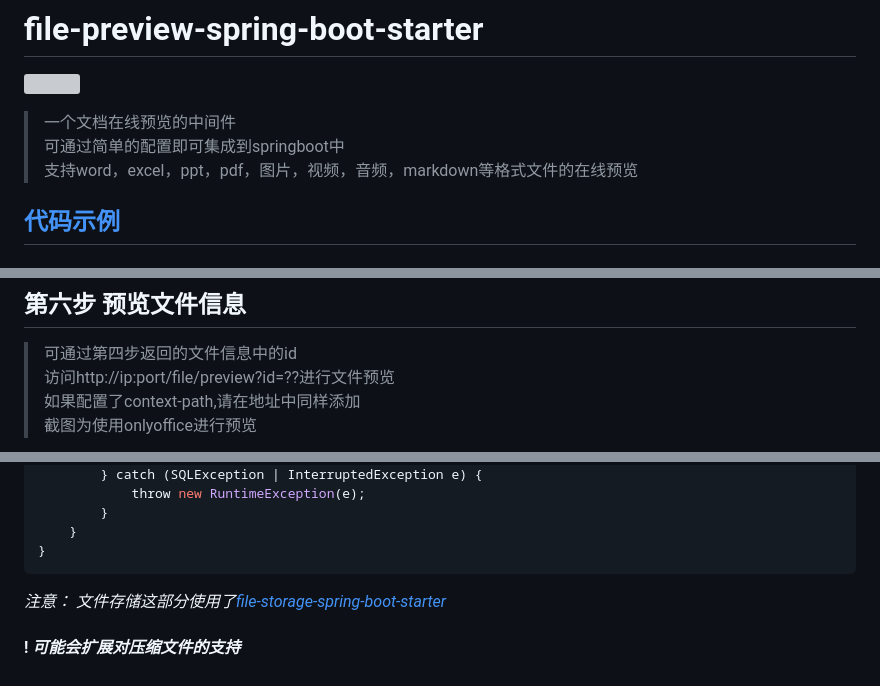
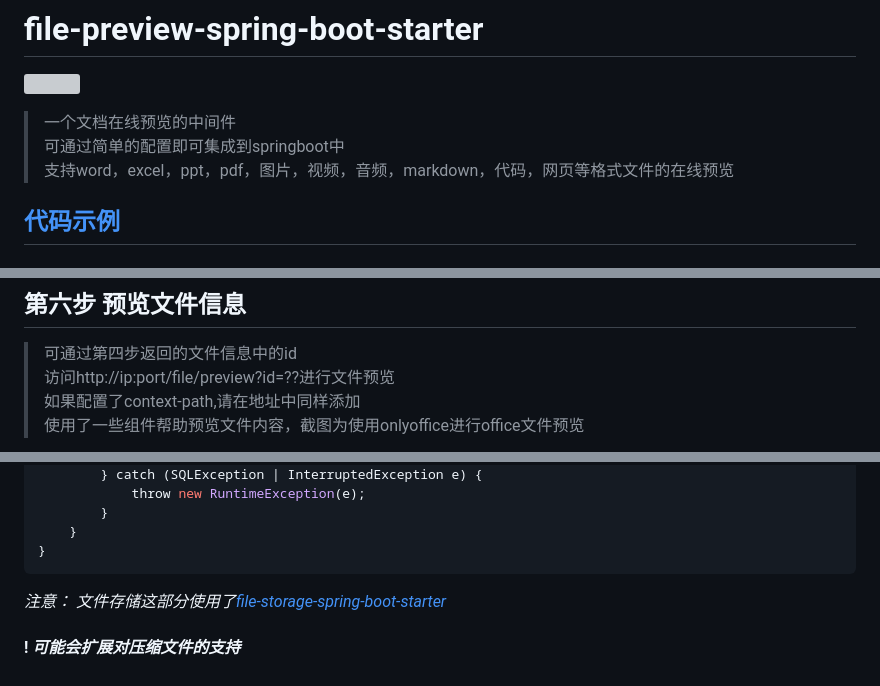
Before and after one commit to wb04307201/file-preview-spring-boot-starter, a Markdown page: README.md, 3 parts joined by grey strips. GitHub-like rendering; grey boxes are pictures that could not be loaded.

````diff
--- a/README.md
+++ b/README.md
@@ -4,7 +4,7 @@
 
 > 一个文档在线预览的中间件
 > 可通过简单的配置即可集成到springboot中
-> 支持word，excel，ppt，pdf，图片，视频，音频，markdown等格式文件的在线预览
+> 支持word，excel，ppt，pdf，图片，视频，音频，markdown，代码，网页等格式文件的在线预览
 
 ## [代码示例](https://gitee.com/wb04307201/file-preview-demo)
 
@@ -119,5 +118,5 @@ file:
 > 可通过第四步返回的文件信息中的id
 > 访问http://ip:port/file/preview?id=??进行文件预览
 > 如果配置了context-path,请在地址中同样添加
-> 截图为使用onlyoffice进行预览
+> 使用了一些组件帮助预览文件内容，截图为使用onlyoffice进行office文件预览
 
@@ -345,7 +354,8 @@ public class H2FileStroageRecordImpl implements IFileStroageRecord {
     }
 }
 ```
-*注意： 文件存储这部分使用了[file-storage-spring-boot-starter](https://gitee.com/wb04307201/file-storage-spring-boot-starter)*
 
+*注意：
+文件存储这部分使用了[file-storage-spring-boot-starter](https://gitee.com/wb04307201/file-storage-spring-boot-starter)*
 
 #### ! *可能会扩展对压缩文件的支持*
````
Also changed, not shown: other parts of README.md (+20 -11 lines), codeview/README.md (added, +4 -0 lines), img_1.png (added), img_10.png (added), img_11.png (added), 15 other files.
